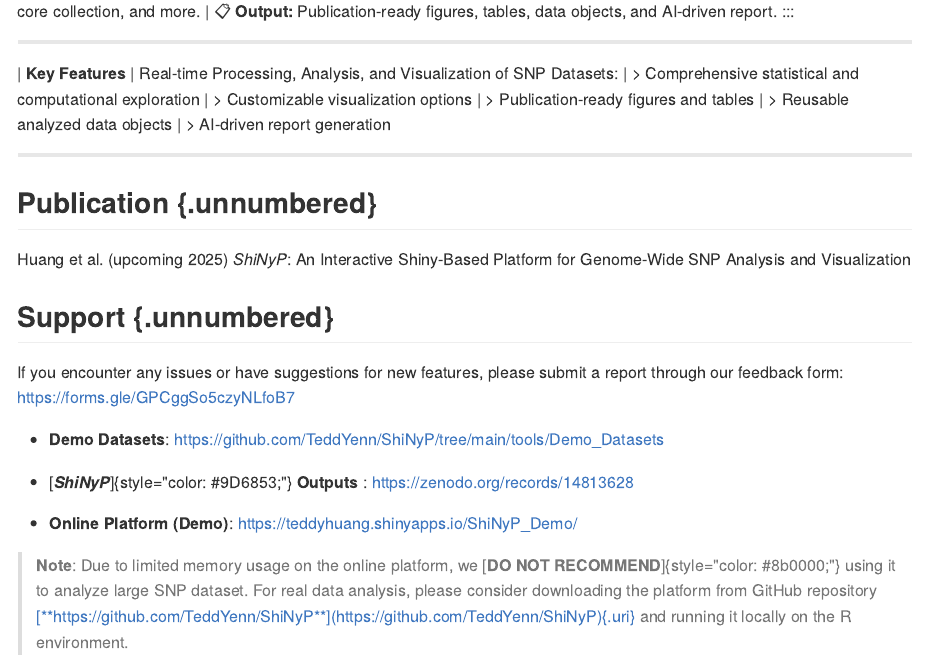
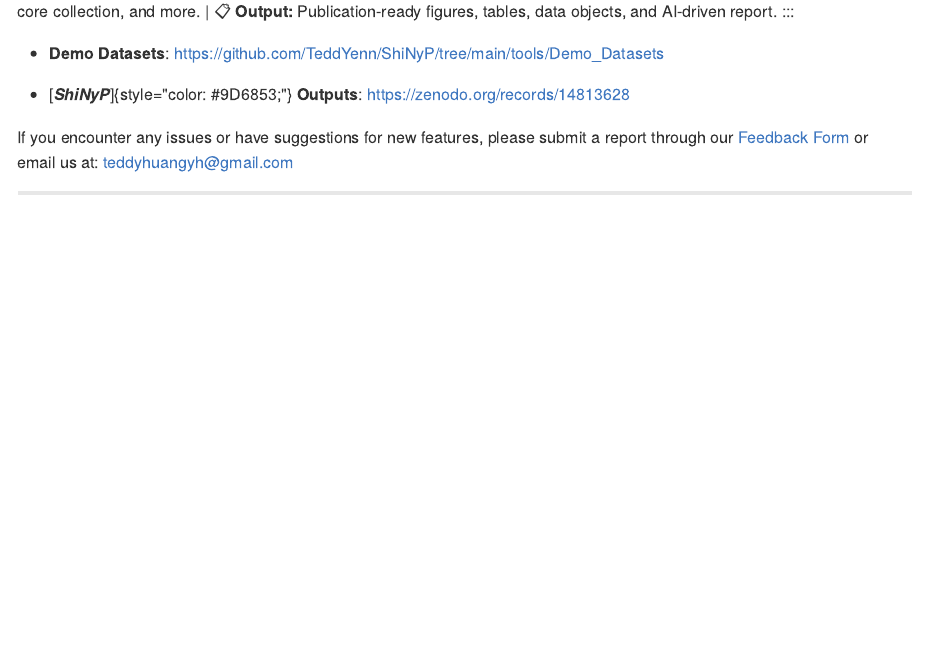
Before and after one commit to TeddYenn/ShiNyP-guide, an R Markdown document (index.Rmd): the page in a window 1100 px wide, from 740 px down before the commit and from 880 px down after it, so that both start at the same text. The pictures show the output file docs/index.md that the author committed with the source, drawn offline in the style of GitHub.

Commit message:
v20250213

```diff
--- a/index.Rmd
+++ b/index.Rmd
@@ -58,44 +67,16 @@
 | 📋 **Output:** Publication-ready figures, tables, data objects, and AI-driven report.
 :::
 
-------------------------------------------------------------------------
-
-| **Key Features**
-| Real-time Processing, Analysis, and Visualization of SNP Datasets:
-| \> Comprehensive statistical and computational exploration
-| \> Customizable visualization options
-| \> Publication-ready figures and tables
-| \> Reusable analyzed data objects
-| \> AI-driven report generation
-
-------------------------------------------------------------------------
-
-## Publication {.unnumbered}
-
-Huang et al. (upcoming 2025) *ShiNyP*: An Interactive Shiny-Based
-Platform for Genome-Wide SNP Analysis and Visualization
-
-## Support {.unnumbered}
-
-If you encounter any issues or have suggestions for new features, please
-submit a report through our feedback form:
-<https://forms.gle/GPCggSo5czyNLfoB7>
-
 -   **Demo Datasets**:
     <https://github.com/TeddYenn/ShiNyP/tree/main/tools/Demo_Datasets>
 
--   [***ShiNyP***]{style="color: #9D6853;"} **Outputs** :
+-   [***ShiNyP***]{style="color: #9D6853;"} **Outputs**:
     <https://zenodo.org/records/14813628>
 
--   **Online Platform (Demo)**:
-    <https://teddyhuang.shinyapps.io/ShiNyP_Demo/>
-
-> **Note**: Due to limited memory usage on the online platform, we [**DO
-> NOT RECOMMEND**]{style="color: #8b0000;"} using it to analyze large
-> SNP dataset. For real data analysis, please consider downloading the
-> platform from GitHub repository
-> <a href="https://github.com/TeddYenn/ShiNyP" target="_blank">[**https://github.com/TeddYenn/ShiNyP**](https://github.com/TeddYenn/ShiNyP){.uri}</a>
-> and running it locally on the R environment.
+If you encounter any issues or have suggestions for new features, please
+submit a report through our [Feedback
+Form](https://forms.gle/GPCggSo5czyNLfoB7) or email us
+at: [teddyhuangyh\@gmail.com](mailto:teddyhuangyh@gmail.com)
 
 ------------------------------------------------------------------------
 
```
Also changed, not shown: docs/index.md, docs/search.json, images/ShiNyP-icon_20250213.png (added), index.Rmd (21 more changed lines), 2 other files.
